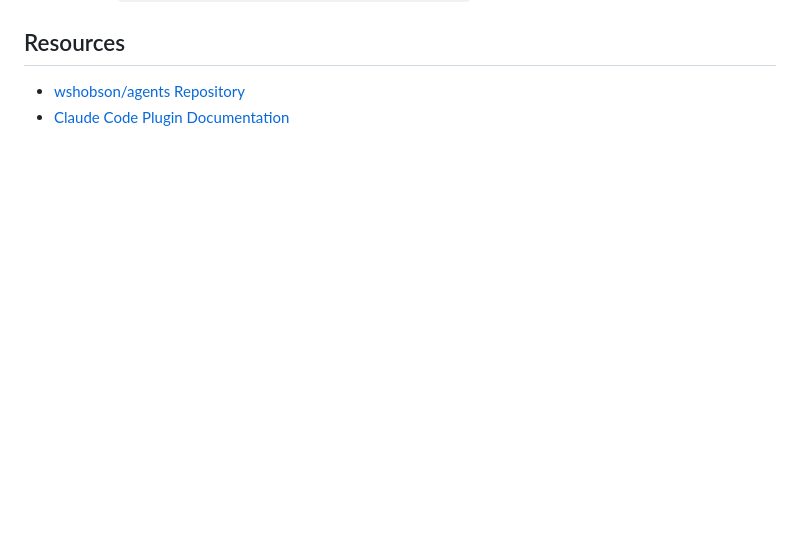
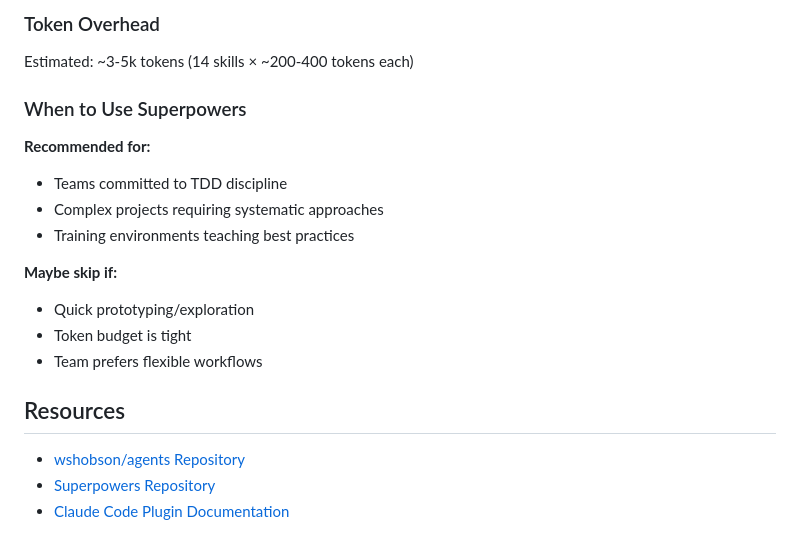
Before and after one commit to Zanzagar/project-template, a Markdown page: docs/PLUGINS.md, the part around one of its changes. Rendered like a GitHub page; blank space fills up the shorter version.

```diff
--- a/docs/PLUGINS.md
+++ b/docs/PLUGINS.md
@@ -216,4 +272,21 @@ To add new plugins or presets to this template:
+### Token Overhead
+
+Estimated: ~3-5k tokens (14 skills × ~200-400 tokens each)
+
+### When to Use Superpowers
+
+**Recommended for:**
+- Teams committed to TDD discipline
+- Complex projects requiring systematic approaches
+- Training environments teaching best practices
+
+**Maybe skip if:**
+- Quick prototyping/exploration
+- Token budget is tight
+- Team prefers flexible workflows
+
 ## Resources
 
 - [wshobson/agents Repository](https://github.com/wshobson/agents)
+- [Superpowers Repository](https://github.com/obra/superpowers)
 - [Claude Code Plugin Documentation](https://docs.anthropic.com/claude-code/plugins)
```
Also changed, not shown: other parts of docs/PLUGINS.md (+56 -0 lines), CLAUDE.md (+25 -1 lines).
